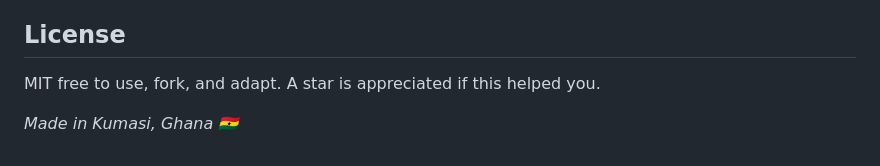
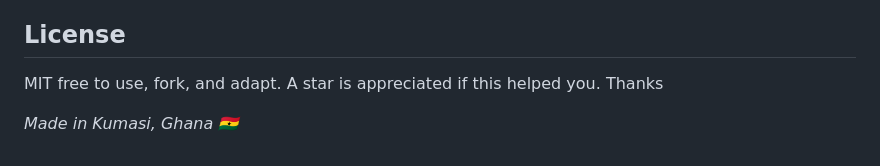
Before and after one commit to Ofrank-design/Supply-chain-management-TrialProject, a Markdown page: README.md, the part around the change. Rendered like a GitHub page.

```diff
--- a/README.md
+++ b/README.md
@@ -144,7 +144,7 @@ Data represents a typical Ghana public sector supply chain. Replace with your ow
 
 ## License
 
-MIT  free to use, fork, and adapt. A star is appreciated if this helped you.
+MIT  free to use, fork, and adapt. A star is appreciated if this helped you. Thanks
 
 
 
```
